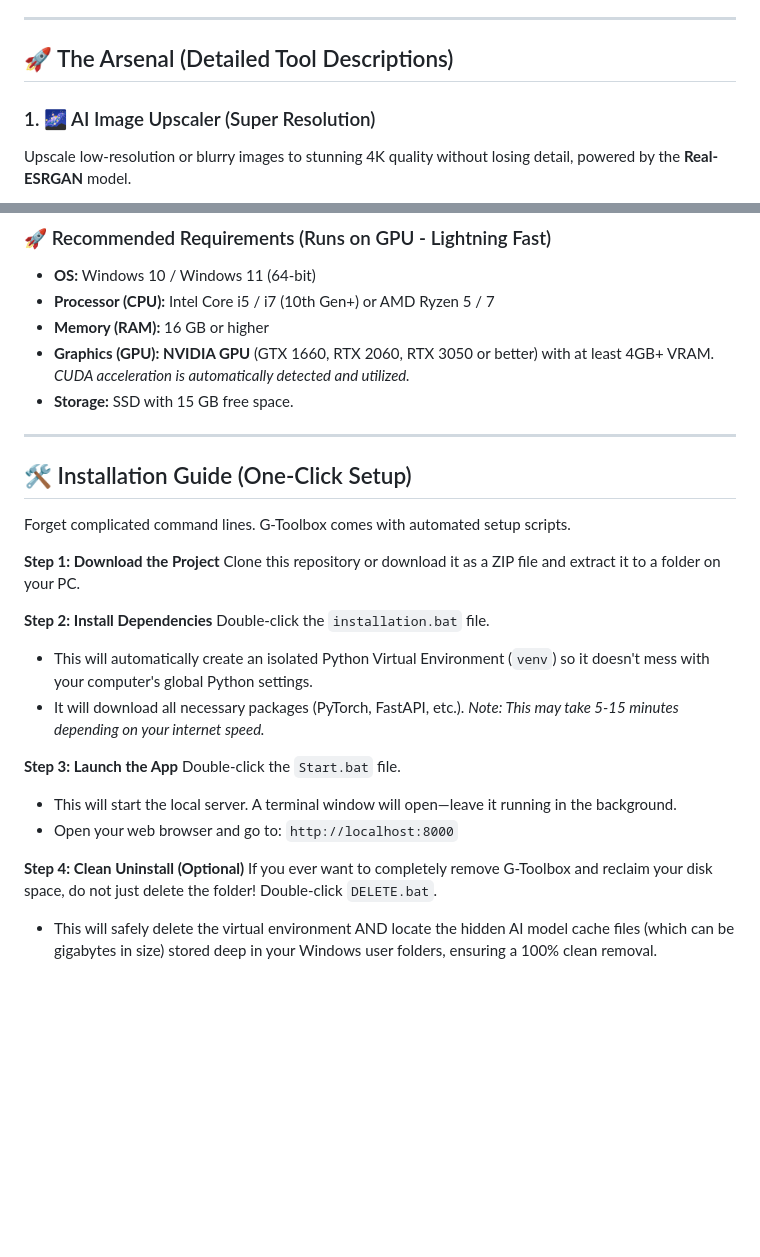
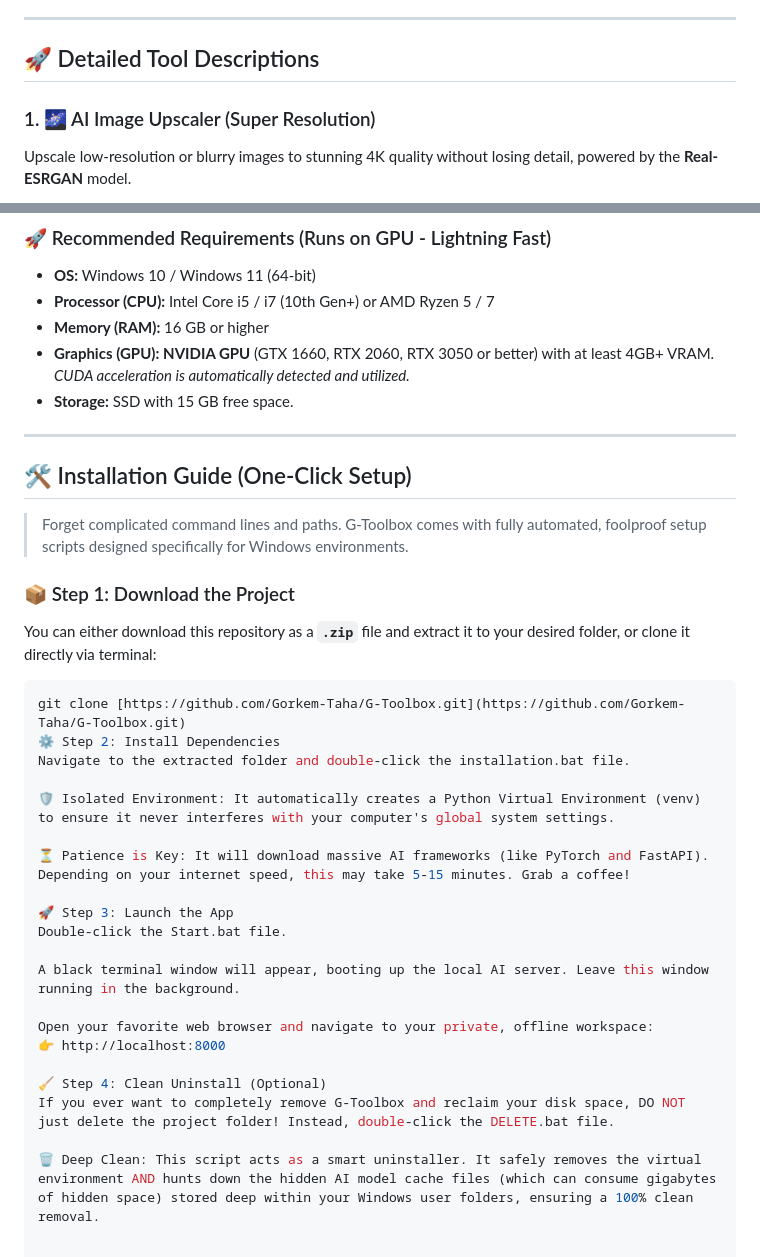
Before and after one commit to Gorkem-Taha/G-Toolbox, a Markdown page: README.md, 2 parts joined by grey strips. Rendered like a GitHub page; blank space fills up the shorter version.

````diff
--- a/README.md
+++ b/README.md
@@ -31,7 +31,7 @@ In a world where every SaaS application uploads your private documents and photo
 *Real-time progress bars and seamless AI integration.*
 
 ---
-## 🚀 The Arsenal (Detailed Tool Descriptions)
+## 🚀 Detailed Tool Descriptions
 
 ### 1. 🌌 AI Image Upscaler (Super Resolution)
 Upscale low-resolution or blurry images to stunning 4K quality without losing detail, powered by the **Real-ESRGAN** model.
@@ -78,24 +78,30 @@ Because G-Toolbox runs actual AI models locally, your hardware dictates the proc
 * **Storage:** SSD with 15 GB free space.
 
 ---
-
 ## 🛠️ Installation Guide (One-Click Setup)
 
-Forget complicated command lines. G-Toolbox comes with automated setup scripts.
+> Forget complicated command lines and paths. G-Toolbox comes with fully automated, foolproof setup scripts designed specifically for Windows environments.
 
-**Step 1: Download the Project**
-Clone this repository or download it as a ZIP file and extract it to a folder on your PC.
+### 📦 Step 1: Download the Project
+You can either download this repository as a **`.zip`** file and extract it to your desired folder, or clone it directly via terminal:
+```bash
+git clone [https://github.com/Gorkem-Taha/G-Toolbox.git](https://github.com/Gorkem-Taha/G-Toolbox.git)
+⚙️ Step 2: Install Dependencies
+Navigate to the extracted folder and double-click the installation.bat file.
 
-**Step 2: Install Dependencies**
-Double-click the `installation.bat` file.
-* This will automatically create an isolated Python Virtual Environment (`venv`) so it doesn't mess with your computer's global Python settings.
-* It will download all necessary packages (PyTorch, FastAPI, etc.). *Note: This may take 5-15 minutes depending on your internet speed.*
+🛡️ Isolated Environment: It automatically creates a Python Virtual Environment (venv) to ensure it never interferes with your computer's global system settings.
 
-**Step 3: Launch the App**
-Double-click the `Start.bat` file.
-* This will start the local server. A terminal window will open—leave it running in the background.
-* Open your web browser and go to: `http://localhost:8000`
+⏳ Patience is Key: It will download massive AI frameworks (like PyTorch and FastAPI). Depending on your internet speed, this may take 5-15 minutes. Grab a coffee!
 
-**Step 4: Clean Uninstall (Optional)**
-If you ever want to completely remove G-Toolbox and reclaim your disk space, do not just delete the folder! Double-click `DELETE.bat`.
-* This will safely delete the virtual environment AND locate the hidden AI model cache files (which can be gigabytes in size) stored deep in your Windows user folders, ensuring a 100% clean removal.
+🚀 Step 3: Launch the App
+Double-click the Start.bat file.
+
+A black terminal window will appear, booting up the local AI server. Leave this window running in the background.
+
+Open your favorite web browser and navigate to your private, offline workspace:
+👉 http://localhost:8000
+
+🧹 Step 4: Clean Uninstall (Optional)
+If you ever want to completely remove G-Toolbox and reclaim your disk space, DO NOT just delete the project folder! Instead, double-click the DELETE.bat file.
+
+🗑️ Deep Clean: This script acts as a smart uninstaller. It safely removes the virtual environment AND hunts down the hidden AI model cache files (which can consume gigabytes of hidden space) stored deep within your Windows user folders, ensuring a 100% clean removal.
````
